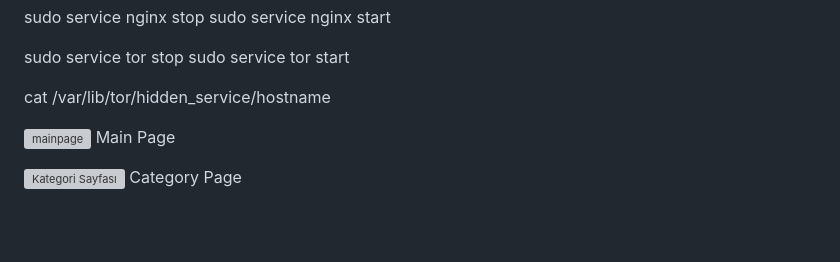
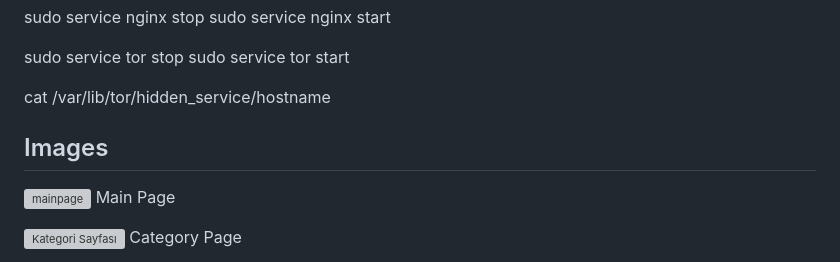
Before and after one commit to Liwiro1/anonym-donate-website, a Markdown page: README.md, the part around the change. Drawn GitHub-style; blank space fills up the shorter version; grey boxes are pictures that could not be loaded.

```diff
--- a/README.md
+++ b/README.md
@@ -146,6 +146,9 @@ sudo service tor start
 cat /var/lib/tor/hidden_service/hostname
 
 
+
+Images
+-----------------------------------------
 ![mainpage](https://github.com/user-attachments/assets/049ef734-30bd-432f-a196-d4fbea8b0f6e)
 Main Page
 
```
